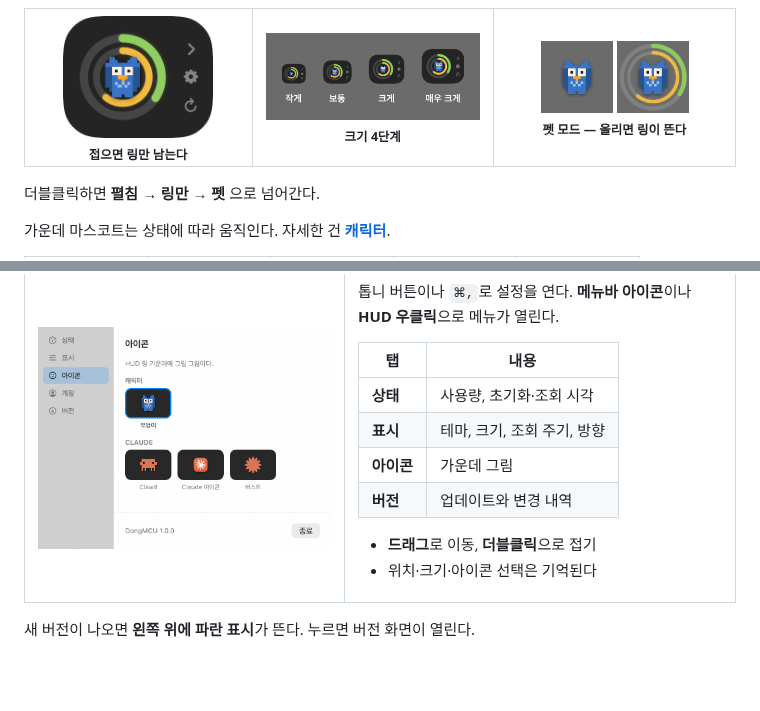
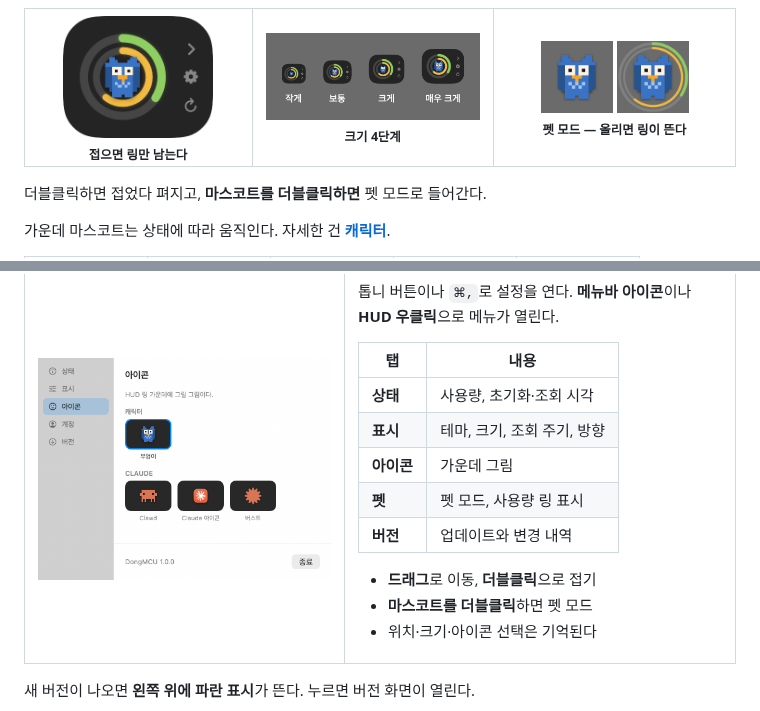
Before and after one commit to ldg030201/dong-csu, a Markdown page: README.md, 2 parts joined by grey strips. GitHub-like rendering; pictures changed too: docs/pet-hover.png, docs/pet.png; blank space fills up the shorter version.

```diff
--- a/README.md
+++ b/README.md
@@ -48,7 +48,7 @@ Claude Code를 쓰다 보면 "지금 한도를 얼마나 썼지?"가 계속 궁
 </tr>
 </table>
 
-더블클릭하면 **펼침 → 링만 → 펫** 으로 넘어간다.
+더블클릭하면 접었다 펴지고, **마스코트를 더블클릭하면** 펫 모드로 들어간다.
 
 가운데 마스코트는 상태에 따라 움직인다. 자세한 건 **[캐릭터](docs/characters/README.md)**.
 
@@ -115,9 +115,11 @@ brew update && brew upgrade dong-mcu && rm -rf /Applications/DongMCU.app && cp -
 | **상태** | 사용량, 초기화·조회 시각 |
 | **표시** | 테마, 크기, 조회 주기, 방향 |
 | **아이콘** | 가운데 그림 |
+| **펫** | 펫 모드, 사용량 링 표시 |
 | **버전** | 업데이트와 변경 내역 |
 
 - **드래그**로 이동, **더블클릭**으로 접기
+- **마스코트를 더블클릭**하면 펫 모드
 - 위치·크기·아이콘 선택은 기억된다
 
 </td>
```
Also changed, not shown: docs/characters/owl.md (+15 -6 lines), docs/characters/owl/dragged.gif, docs/characters/owl/idle.gif, 2 other files.
